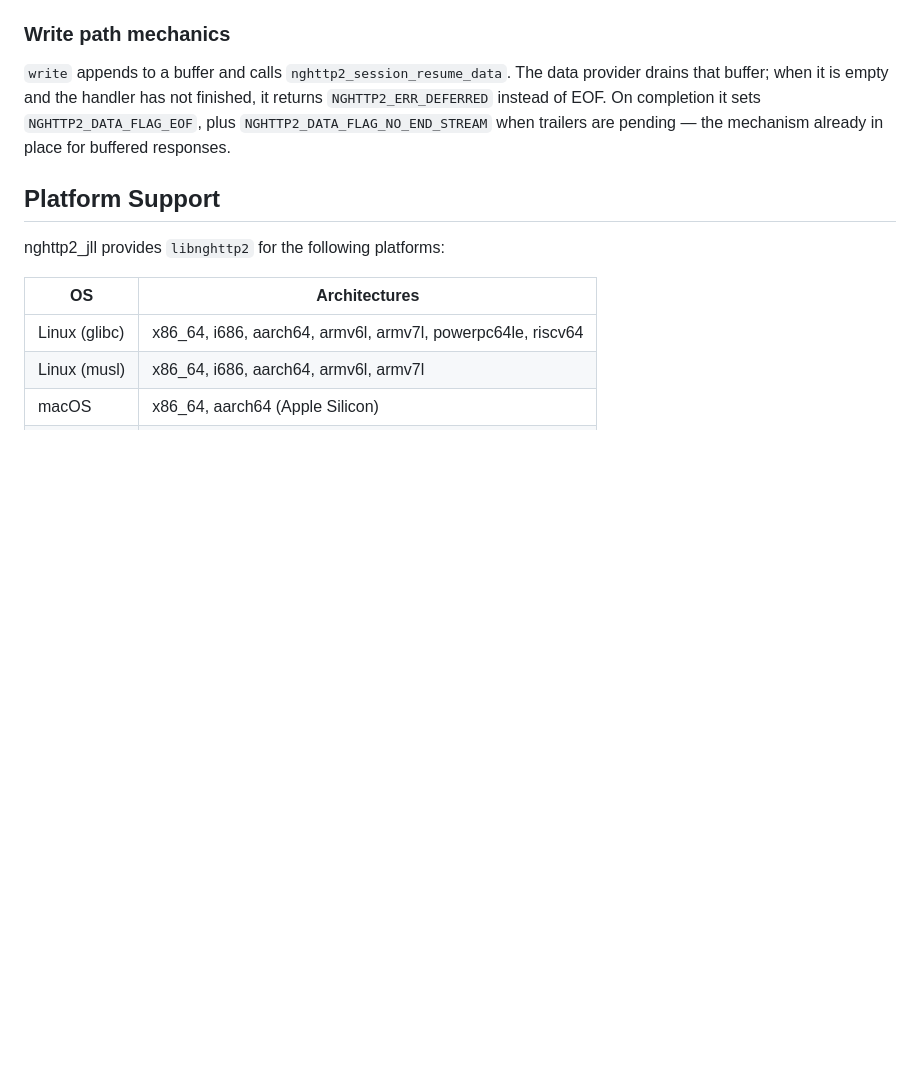
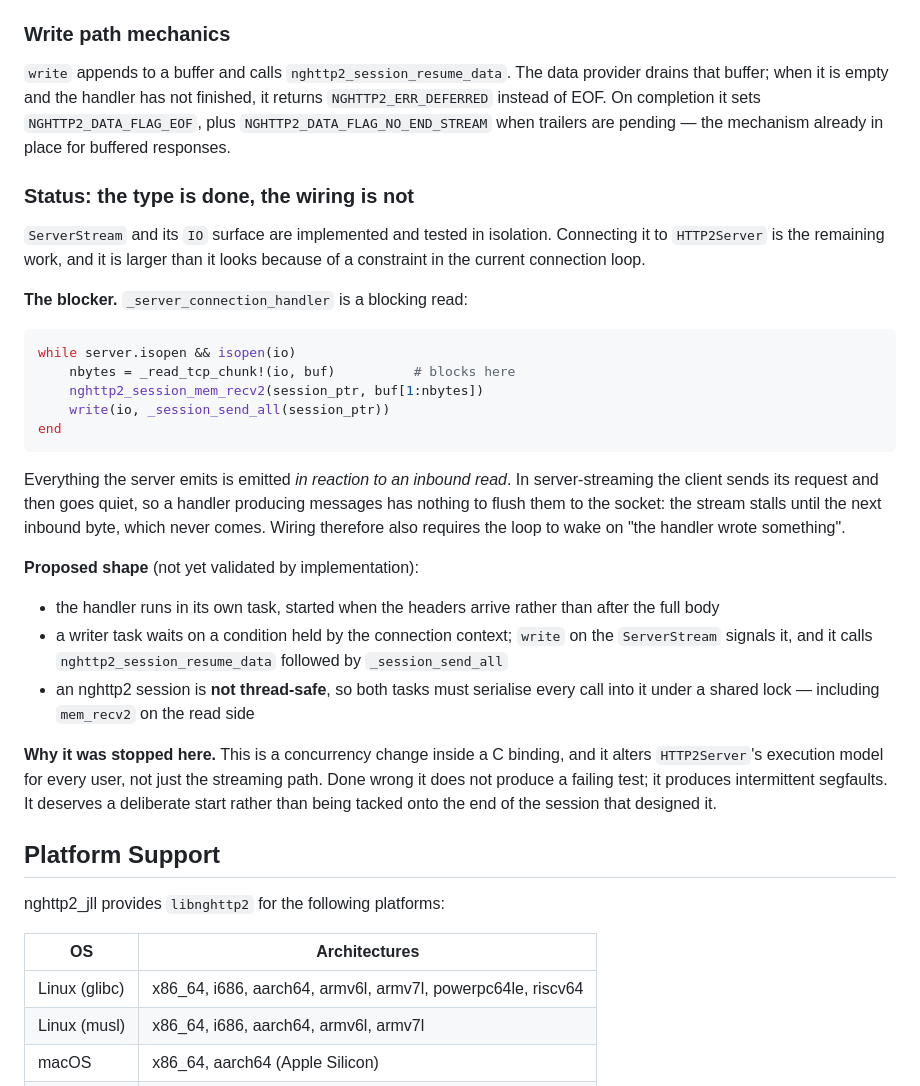
Before and after one commit to s-celles/Nghttp2Wrapper.jl, a Markdown page: ROADMAP.md, the part around the change. Drawn GitHub-style; blank space fills up the shorter version.

Commit message:
docs(roadmap): record the connection-loop blocker for Milestone 7
ServerStream is implemented and tested; wiring it into HTTP2Server is not, and
the reason is worth writing down rather than rediscovering.

_server_connection_handler is a blocking read, so everything the server emits
is emitted in reaction to an inbound read. In server-streaming the client sends
its request and goes quiet, so a handler producing messages has nothing to
flush them to the socket — the stream stalls until an inbound byte that never
arrives. Wiring therefore also means making the loop wake on "the handler
wrote".

Records the proposed shape — handler task started at headers, writer task
signalled by write, and a shared lock because an nghttp2 session is not
thread-safe — and why it was not attempted here: a concurrency change inside a
C binding that alters HTTP2Server's execution model for every user, where a
mistake surfaces as an intermittent segfault rather than a failing test.

Assisted-by: AI

````diff
--- a/ROADMAP.md
+++ b/ROADMAP.md
@@ -221,6 +221,44 @@ it returns `NGHTTP2_ERR_DEFERRED` instead of EOF. On completion it sets
 `NGHTTP2_DATA_FLAG_EOF`, plus `NGHTTP2_DATA_FLAG_NO_END_STREAM` when trailers
 are pending — the mechanism already in place for buffered responses.
 
+### Status: the type is done, the wiring is not
+
+`ServerStream` and its `IO` surface are implemented and tested in isolation.
+Connecting it to `HTTP2Server` is the remaining work, and it is larger than it
+looks because of a constraint in the current connection loop.
+
+**The blocker.** `_server_connection_handler` is a blocking read:
+
+```julia
+while server.isopen && isopen(io)
+    nbytes = _read_tcp_chunk!(io, buf)          # blocks here
+    nghttp2_session_mem_recv2(session_ptr, buf[1:nbytes])
+    write(io, _session_send_all(session_ptr))
+end
+```
+
+Everything the server emits is emitted *in reaction to an inbound read*. In
+server-streaming the client sends its request and then goes quiet, so a handler
+producing messages has nothing to flush them to the socket: the stream stalls
+until the next inbound byte, which never comes. Wiring therefore also requires
+the loop to wake on "the handler wrote something".
+
+**Proposed shape** (not yet validated by implementation):
+
+- the handler runs in its own task, started when the headers arrive rather than
+  after the full body
+- a writer task waits on a condition held by the connection context; `write` on
+  the `ServerStream` signals it, and it calls `nghttp2_session_resume_data`
+  followed by `_session_send_all`
+- an nghttp2 session is **not thread-safe**, so both tasks must serialise every
+  call into it under a shared lock — including `mem_recv2` on the read side
+
+**Why it was stopped here.** This is a concurrency change inside a C binding,
+and it alters `HTTP2Server`'s execution model for every user, not just the
+streaming path. Done wrong it does not produce a failing test; it produces
+intermittent segfaults. It deserves a deliberate start rather than being
+tacked onto the end of the session that designed it.
+
 ## Platform Support
 
 nghttp2_jll provides `libnghttp2` for the following platforms:
````
